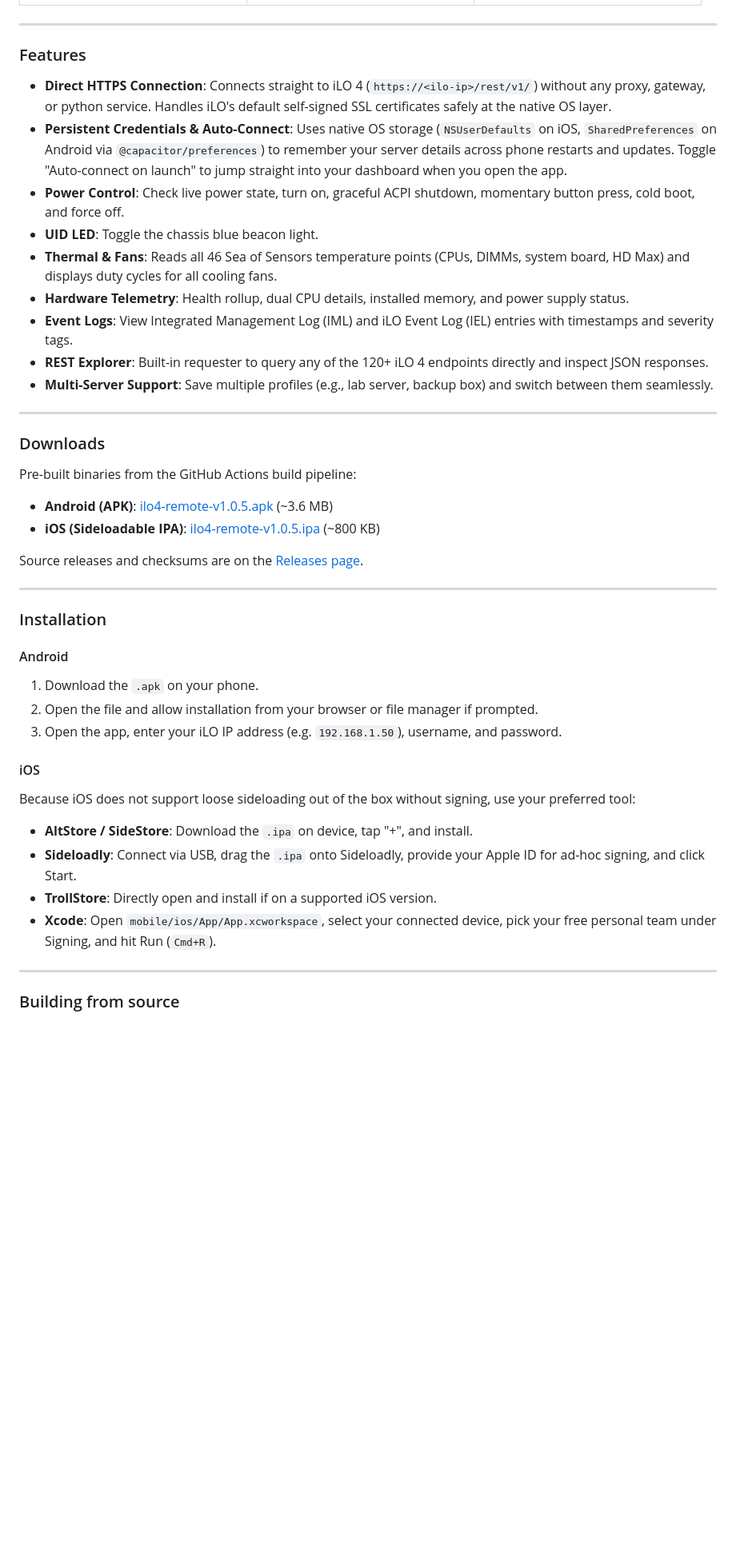
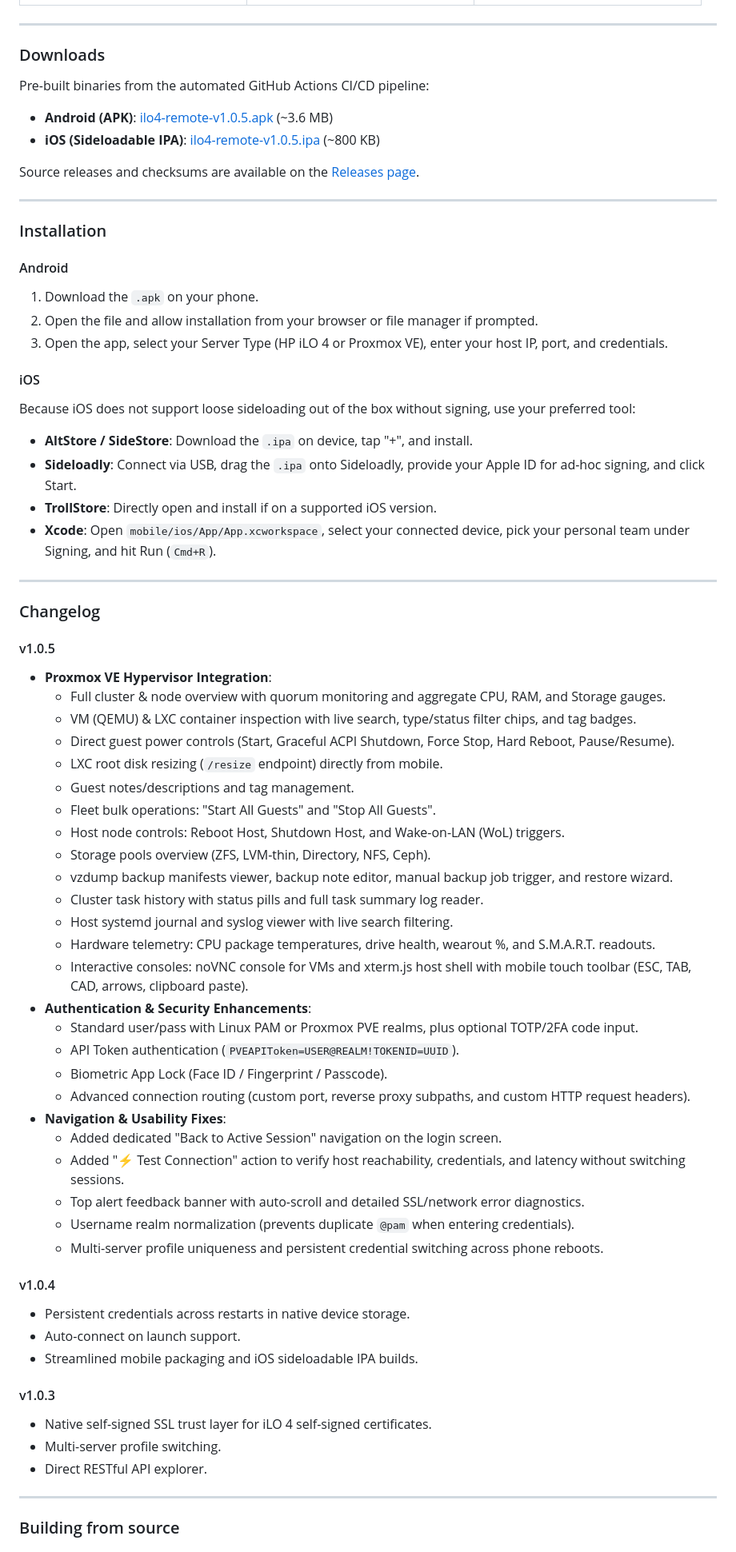
Before and after one commit to brownfury/ilo4-remote, a Markdown page: README.md, the part around one of its changes. Shown at 80% size. Rendered like a GitHub page; blank space fills up the shorter version.

Commit message:
docs: update README with full Proxmox VE features and v1.0.5 changelog

```diff
--- a/README.md
+++ b/README.md
@@ -30,28 +57,14 @@ Here is the app running live on iPhone connected to an HP ProLiant ML350 Gen9 ov
 
 ---
 
-### Features
-
-- **Direct HTTPS Connection**: Connects straight to iLO 4 (`https://<ilo-ip>/rest/v1/`) without any proxy, gateway, or python service. Handles iLO's default self-signed SSL certificates safely at the native OS layer.
-- **Persistent Credentials & Auto-Connect**: Uses native OS storage (`NSUserDefaults` on iOS, `SharedPreferences` on Android via `@capacitor/preferences`) to remember your server details across phone restarts and updates. Toggle "Auto-connect on launch" to jump straight into your dashboard when you open the app.
-- **Power Control**: Check live power state, turn on, graceful ACPI shutdown, momentary button press, cold boot, and force off.
-- **UID LED**: Toggle the chassis blue beacon light.
-- **Thermal & Fans**: Reads all 46 Sea of Sensors temperature points (CPUs, DIMMs, system board, HD Max) and displays duty cycles for all cooling fans.
-- **Hardware Telemetry**: Health rollup, dual CPU details, installed memory, and power supply status.
-- **Event Logs**: View Integrated Management Log (IML) and iLO Event Log (IEL) entries with timestamps and severity tags.
-- **REST Explorer**: Built-in requester to query any of the 120+ iLO 4 endpoints directly and inspect JSON responses.
-- **Multi-Server Support**: Save multiple profiles (e.g., lab server, backup box) and switch between them seamlessly.
-
----
-
 ### Downloads
 
-Pre-built binaries from the GitHub Actions build pipeline:
+Pre-built binaries from the automated GitHub Actions CI/CD pipeline:
 
 - **Android (APK)**: [ilo4-remote-v1.0.5.apk](https://github.com/brownfury/ilo4-remote/releases/download/v1.0.5/ilo4-remote-v1.0.5.apk) (~3.6 MB)
 - **iOS (Sideloadable IPA)**: [ilo4-remote-v1.0.5.ipa](https://github.com/brownfury/ilo4-remote/releases/download/v1.0.5/ilo4-remote-v1.0.5.ipa) (~800 KB)
 
-Source releases and checksums are on the [Releases page](https://github.com/brownfury/ilo4-remote/releases).
+Source releases and checksums are available on the [Releases page](https://github.com/brownfury/ilo4-remote/releases).
 
 ---
 
@@ -60,7 +73,7 @@ Source releases and checksums are on the [Releases page](https://github.com/brow
 #### Android
 1. Download the `.apk` on your phone.
 2. Open the file and allow installation from your browser or file manager if prompted.
-3. Open the app, enter your iLO IP address (e.g. `192.168.1.50`), username, and password.
+3. Open the app, select your Server Type (HP iLO 4 or Proxmox VE), enter your host IP, port, and credentials.
 
 #### iOS
 Because iOS does not support loose sideloading out of the box without signing, use your preferred tool:
@@ -68,7 +81,48 @@ Because iOS does not support loose sideloading out of the box without signing, u
 - **AltStore / SideStore**: Download the `.ipa` on device, tap "+", and install.
 - **Sideloadly**: Connect via USB, drag the `.ipa` onto Sideloadly, provide your Apple ID for ad-hoc signing, and click Start.
 - **TrollStore**: Directly open and install if on a supported iOS version.
-- **Xcode**: Open `mobile/ios/App/App.xcworkspace`, select your connected device, pick your free personal team under Signing, and hit Run (`Cmd+R`).
+- **Xcode**: Open `mobile/ios/App/App.xcworkspace`, select your connected device, pick your personal team under Signing, and hit Run (`Cmd+R`).
+
+---
+
+### Changelog
+
+#### v1.0.5
+- **Proxmox VE Hypervisor Integration**:
+  - Full cluster & node overview with quorum monitoring and aggregate CPU, RAM, and Storage gauges.
+  - VM (QEMU) & LXC container inspection with live search, type/status filter chips, and tag badges.
+  - Direct guest power controls (Start, Graceful ACPI Shutdown, Force Stop, Hard Reboot, Pause/Resume).
+  - LXC root disk resizing (`/resize` endpoint) directly from mobile.
+  - Guest notes/descriptions and tag management.
+  - Fleet bulk operations: "Start All Guests" and "Stop All Guests".
+  - Host node controls: Reboot Host, Shutdown Host, and Wake-on-LAN (WoL) triggers.
+  - Storage pools overview (ZFS, LVM-thin, Directory, NFS, Ceph).
+  - vzdump backup manifests viewer, backup note editor, manual backup job trigger, and restore wizard.
+  - Cluster task history with status pills and full task summary log reader.
+  - Host systemd journal and syslog viewer with live search filtering.
+  - Hardware telemetry: CPU package temperatures, drive health, wearout %, and S.M.A.R.T. readouts.
+  - Interactive consoles: noVNC console for VMs and xterm.js host shell with mobile touch toolbar (ESC, TAB, CAD, arrows, clipboard paste).
+- **Authentication & Security Enhancements**:
+  - Standard user/pass with Linux PAM or Proxmox PVE realms, plus optional TOTP/2FA code input.
+  - API Token authentication (`PVEAPIToken=USER@REALM!TOKENID=UUID`).
+  - Biometric App Lock (Face ID / Fingerprint / Passcode).
+  - Advanced connection routing (custom port, reverse proxy subpaths, and custom HTTP request headers).
+- **Navigation & Usability Fixes**:
+  - Added dedicated "Back to Active Session" navigation on the login screen.
+  - Added "⚡ Test Connection" action to verify host reachability, credentials, and latency without switching sessions.
+  - Top alert feedback banner with auto-scroll and detailed SSL/network error diagnostics.
+  - Username realm normalization (prevents duplicate `@pam` when entering credentials).
+  - Multi-server profile uniqueness and persistent credential switching across phone reboots.
+
+#### v1.0.4
+- Persistent credentials across restarts in native device storage.
+- Auto-connect on launch support.
+- Streamlined mobile packaging and iOS sideloadable IPA builds.
+
+#### v1.0.3
+- Native self-signed SSL trust layer for iLO 4 self-signed certificates.
+- Multi-server profile switching.
+- Direct RESTful API explorer.
 
 ---
 
```
Also changed, not shown: other parts of README.md (+42 -15 lines).
